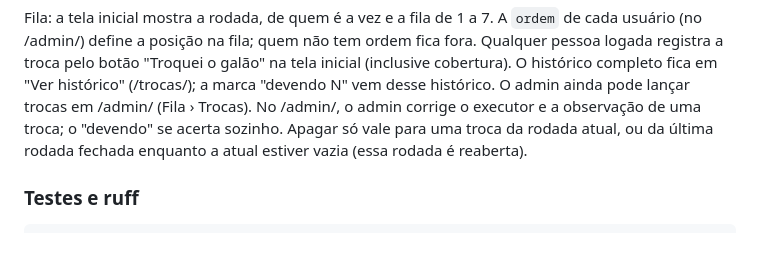
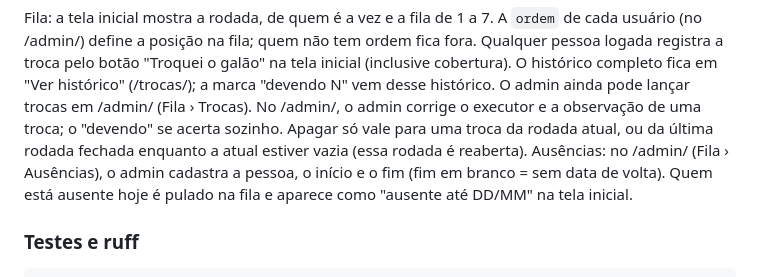
Before and after one commit to mateusmendess/galao-helpdesk, a Markdown page: README.md, the part around the change. GitHub-like rendering; blank space fills up the shorter version.

```diff
--- a/README.md
+++ b/README.md
@@ -73,6 +73,8 @@ O histórico completo fica em "Ver histórico" (/trocas/); a marca "devendo N" v
 O admin ainda pode lançar trocas em /admin/ (Fila › Trocas).
 No /admin/, o admin corrige o executor e a observação de uma troca; o "devendo" se acerta sozinho.
 Apagar só vale para uma troca da rodada atual, ou da última rodada fechada enquanto a atual estiver vazia (essa rodada é reaberta).
+Ausências: no /admin/ (Fila › Ausências), o admin cadastra a pessoa, o início e o fim (fim em branco = sem data de volta).
+Quem está ausente hoje é pulado na fila e aparece como "ausente até DD/MM" na tela inicial.
 
 ### Testes e ruff
 
```
Also changed, not shown: estrutura.md (+4 -3 lines).
